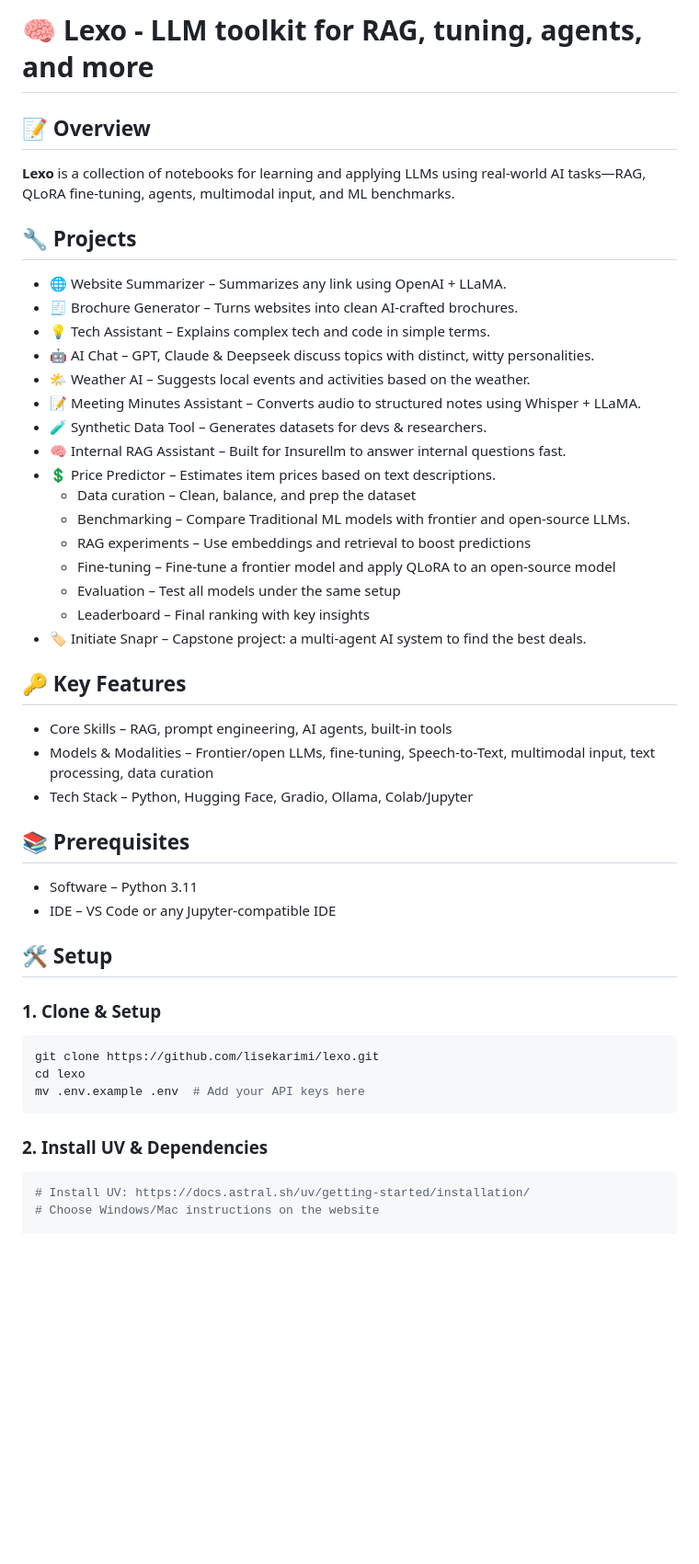
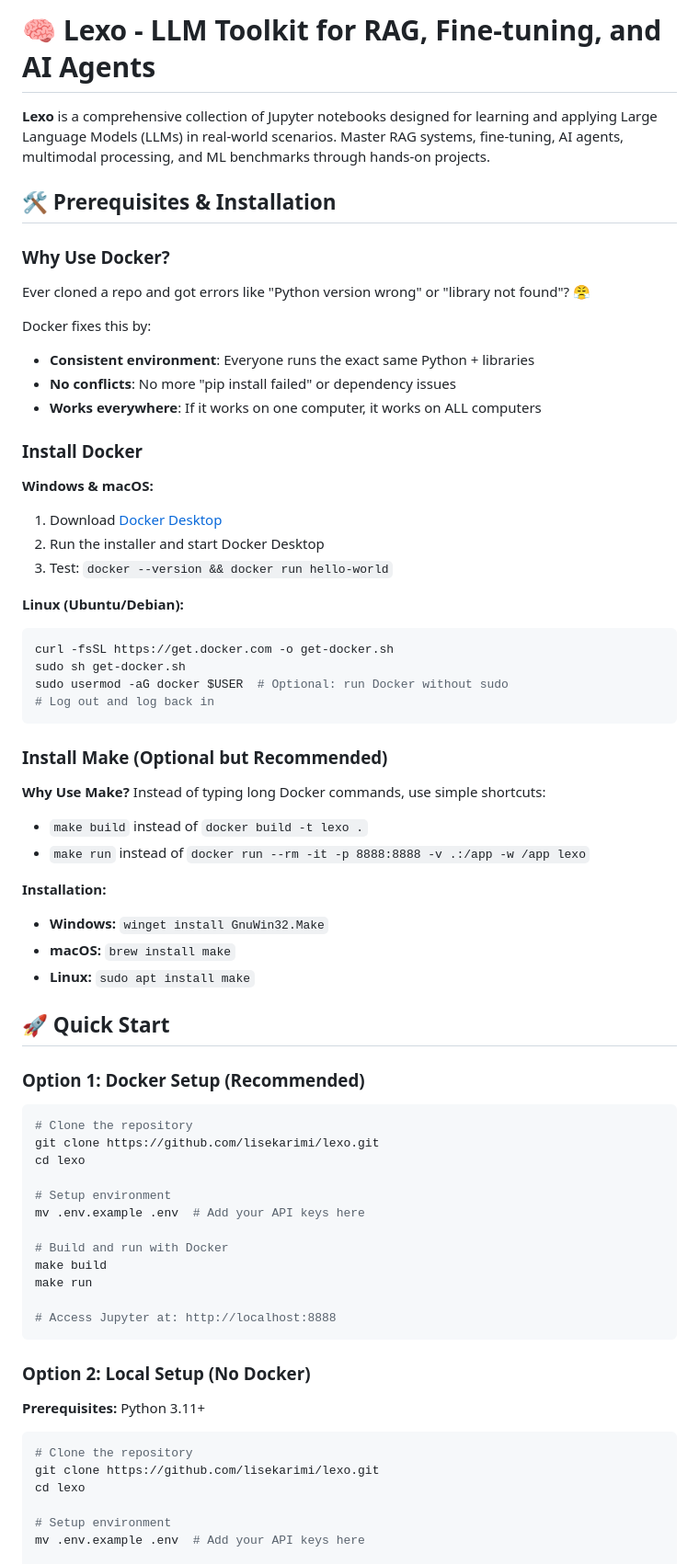
Before and after one commit to lisekarimi/lexo, a Markdown page: README.md, the part around one of its changes. Shown at 92% size. Rendered like a GitHub page; blank space fills up the shorter version.

Commit message:
docs: enhance README

````diff
--- a/README.md
+++ b/README.md
@@ -1,51 +1,71 @@
-# 🧠 Lexo - LLM toolkit for RAG, tuning, agents, and more
+# 🧠 Lexo - LLM Toolkit for RAG, Fine-tuning, and AI Agents
 
-## 📝 Overview
-**Lexo** is a collection of notebooks for learning and applying LLMs using real-world AI tasks—RAG, QLoRA fine-tuning, agents, multimodal input, and ML benchmarks.
+**Lexo** is a comprehensive collection of Jupyter notebooks designed for learning and applying Large Language Models (LLMs) in real-world scenarios. Master RAG systems, fine-tuning, AI agents, multimodal processing, and ML benchmarks through hands-on projects.
 
+## 🛠️ Prerequisites & Installation
 
-## 🔧 Projects
-- 🌐 Website Summarizer – Summarizes any link using OpenAI + LLaMA.
-- 🧾 Brochure Generator – Turns websites into clean AI-crafted brochures.
-- 💡 Tech Assistant – Explains complex tech and code in simple terms.
-- 🤖 AI Chat – GPT, Claude & Deepseek discuss topics with distinct, witty personalities.
-- 🌤️ Weather AI – Suggests local events and activities based on the weather.
-- 📝 Meeting Minutes Assistant – Converts audio to structured notes using Whisper + LLaMA.
-- 🧪 Synthetic Data Tool – Generates datasets for devs & researchers.
-- 🧠 Internal RAG Assistant – Built for Insurellm to answer internal questions fast.
-- 💲 Price Predictor – Estimates item prices based on text descriptions.
-    - Data curation – Clean, balance, and prep the dataset
-    - Benchmarking – Compare Traditional ML models with frontier and open-source LLMs.
-    - RAG experiments – Use embeddings and retrieval to boost predictions
-    - Fine-tuning – Fine-tune a frontier model and apply QLoRA to an open-source model
-    - Evaluation – Test all models under the same setup
-    - Leaderboard – Final ranking with key insights
-- 🏷️ Initiate Snapr – Capstone project: a multi-agent AI system to find the best deals.
+### Why Use Docker?
+Ever cloned a repo and got errors like "Python version wrong" or "library not found"? 😤
 
+Docker fixes this by:
+- **Consistent environment**: Everyone runs the exact same Python + libraries
+- **No conflicts**: No more "pip install failed" or dependency issues
+- **Works everywhere**: If it works on one computer, it works on ALL computers
 
-## 🔑 Key Features
-- Core Skills – RAG, prompt engineering, AI agents, built-in tools
-- Models & Modalities – Frontier/open LLMs, fine-tuning, Speech-to-Text, multimodal input, text processing, data curation
-- Tech Stack – Python, Hugging Face, Gradio, Ollama, Colab/Jupyter
+### Install Docker
 
+**Windows & macOS:**
+1. Download [Docker Desktop](https://www.docker.com/products/docker-desktop)
+2. Run the installer and start Docker Desktop
+3. Test: `docker --version && docker run hello-world`
 
+**Linux (Ubuntu/Debian):**
+```bash
+curl -fsSL https://get.docker.com -o get-docker.sh
+sudo sh get-docker.sh
+sudo usermod -aG docker $USER  # Optional: run Docker without sudo
+# Log out and log back in
+```
 
-## 📚 Prerequisites
-- Software – Python 3.11
-- IDE – VS Code or any Jupyter-compatible IDE
+### Install Make (Optional but Recommended)
 
-## 🛠️ Setup
+**Why Use Make?**
+Instead of typing long Docker commands, use simple shortcuts:
+- `make build` instead of `docker build -t lexo .`
+- `make run` instead of `docker run --rm -it -p 8888:8888 -v .:/app -w /app lexo`
 
-### 1. Clone & Setup
+**Installation:**
+- **Windows:** `winget install GnuWin32.Make`
+- **macOS:** `brew install make`
+- **Linux:** `sudo apt install make`
+
+## 🚀 Quick Start
+
+### Option 1: Docker Setup (Recommended)
 ```bash
+# Clone the repository
 git clone https://github.com/lisekarimi/lexo.git
 cd lexo
+
+# Setup environment
 mv .env.example .env  # Add your API keys here
+
+# Build and run with Docker
+make build
+make run
+
+# Access Jupyter at: http://localhost:8888
 ```
 
-### 2. Install UV & Dependencies
+### Option 2: Local Setup (No Docker)
+**Prerequisites:** Python 3.11+
+
 ```bash
-# Install UV: https://docs.astral.sh/uv/getting-started/installation/
-# Choose Windows/Mac instructions on the website
+# Clone the repository
+git clone https://github.com/lisekarimi/lexo.git
+cd lexo
+
+# Setup environment
+mv .env.example .env  # Add your API keys here
 
 # Install dependencies
````
Also changed, not shown: other parts of README.md (+101 -21 lines).
